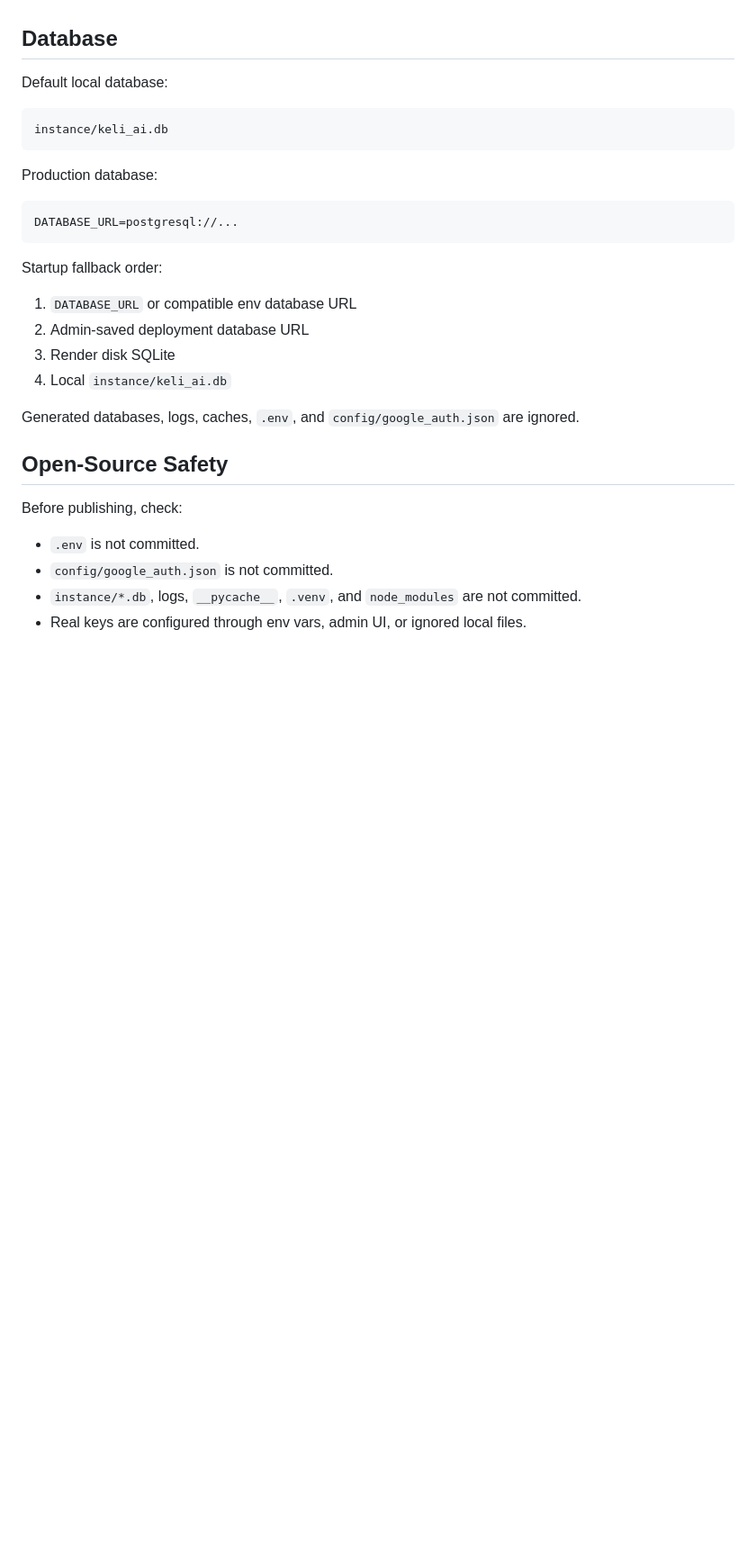
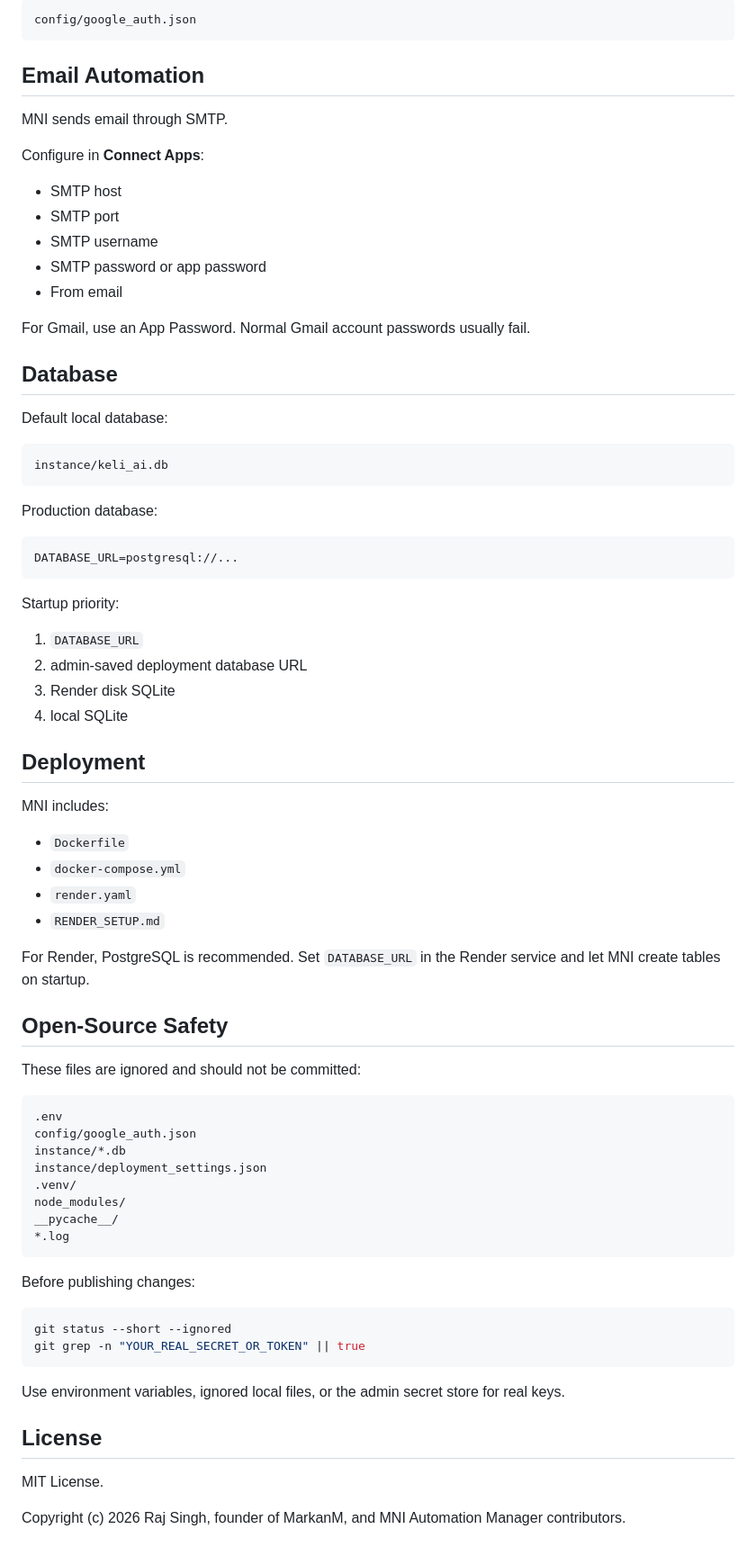
Before and after one commit to MarkanM-Official/MNI, a Markdown page: README.md, the part around one of its changes. Shown at 90% size. GitHub-like rendering; blank space fills up the shorter version.

````diff
--- a/README.md
+++ b/README.md
@@ -170,3 +250,20 @@ Use the webhook URL when another app can send JSON but cannot set custom headers
+```text
+config/google_auth.json
+```
+
+## Email Automation
+
+MNI sends email through SMTP.
+
+Configure in **Connect Apps**:
+
+- SMTP host
+- SMTP port
+- SMTP username
+- SMTP password or app password
+- From email
+
+For Gmail, use an App Password. Normal Gmail account passwords usually fail.
 
 ## Database
 
@@ -182,20 +279,50 @@ Production database:
 DATABASE_URL=postgresql://...
 ```
 
-Startup fallback order:
+Startup priority:
 
-1. `DATABASE_URL` or compatible env database URL
-2. Admin-saved deployment database URL
+1. `DATABASE_URL`
+2. admin-saved deployment database URL
 3. Render disk SQLite
-4. Local `instance/keli_ai.db`
+4. local SQLite
 
-Generated databases, logs, caches, `.env`, and `config/google_auth.json` are ignored.
+## Deployment
+
+MNI includes:
+
+- `Dockerfile`
+- `docker-compose.yml`
+- `render.yaml`
+- `RENDER_SETUP.md`
+
+For Render, PostgreSQL is recommended. Set `DATABASE_URL` in the Render service and let MNI create tables on startup.
 
 ## Open-Source Safety
 
-Before publishing, check:
+These files are ignored and should not be committed:
 
-- `.env` is not committed.
-- `config/google_auth.json` is not committed.
-- `instance/*.db`, logs, `__pycache__`, `.venv`, and `node_modules` are not committed.
-- Real keys are configured through env vars, admin UI, or ignored local files.
+```text
+.env
+config/google_auth.json
+instance/*.db
+instance/deployment_settings.json
+.venv/
+node_modules/
+__pycache__/
+*.log
+```
+
+Before publishing changes:
+
+```bash
+git status --short --ignored
+git grep -n "YOUR_REAL_SECRET_OR_TOKEN" || true
+```
+
+Use environment variables, ignored local files, or the admin secret store for real keys.
+
+## License
+
+MIT License.
+
+Copyright (c) 2026 Raj Singh, founder of MarkanM, and MNI Automation Manager contributors.
````
Also changed, not shown: other parts of README.md (+158 -78 lines).
